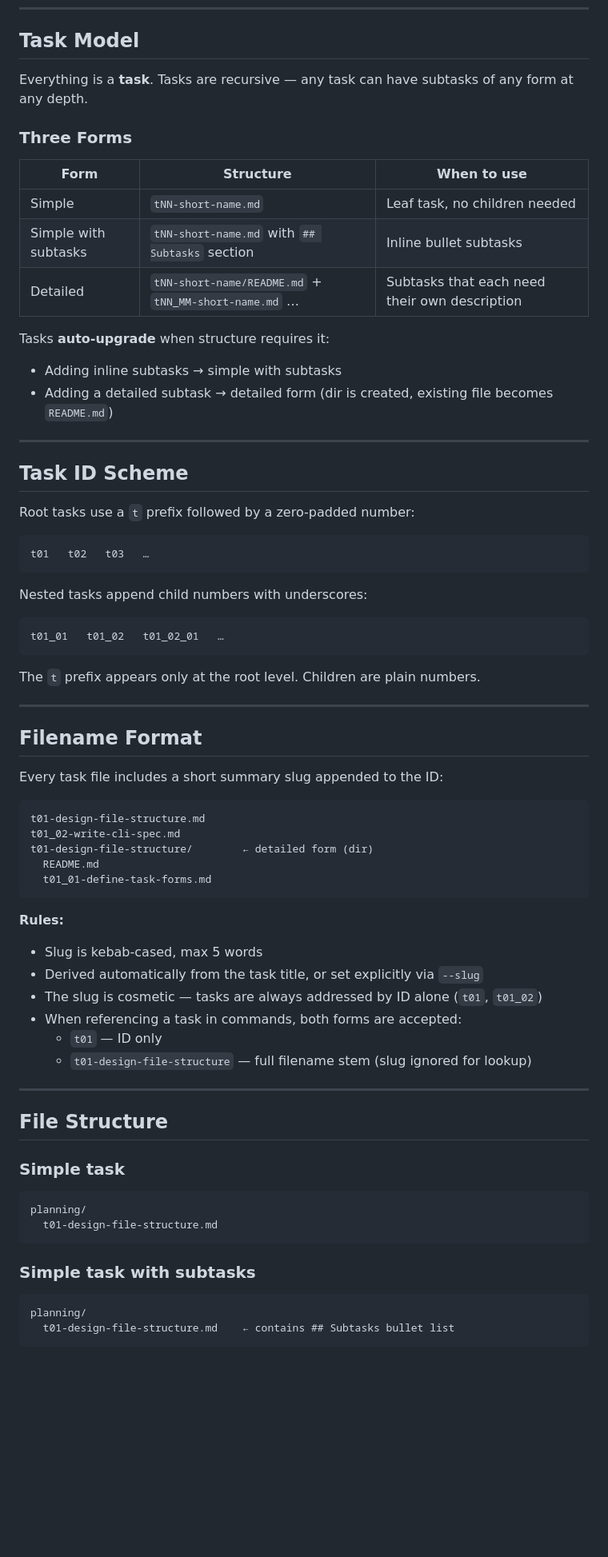
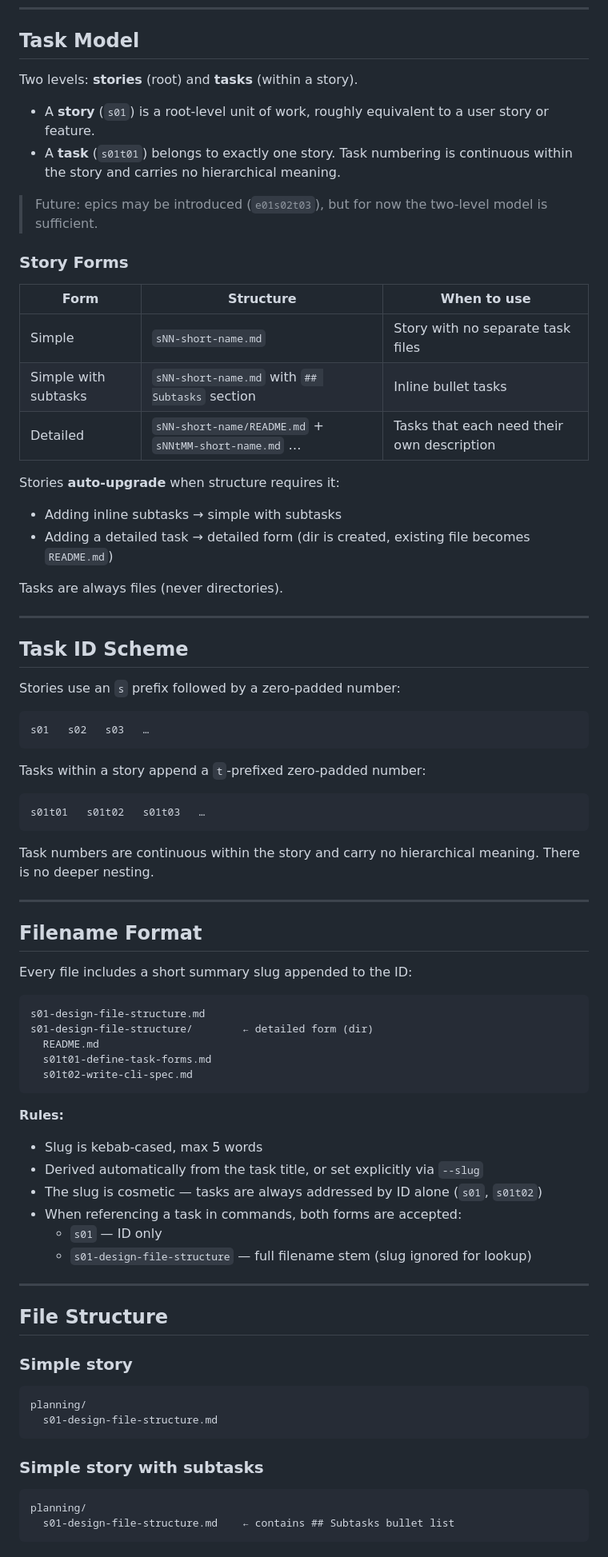
Before and after one commit to greendwin/tasker, a Markdown page: DESIGN.md, the part around one of its changes. Shown at 80% size. Rendered like a GitHub page; blank space fills up the shorter version.

Commit message:
`DESIGN.md`: rework task naming from `t01_02_03` to `s01t02`

````diff
--- a/DESIGN.md
+++ b/DESIGN.md
@@ -7,75 +7,82 @@ File-based task structure and CLI command reference for `tasker`.
 
 ## Task Model
 
-Everything is a **task**. Tasks are recursive — any task can have subtasks of any form at any depth.
+Two levels: **stories** (root) and **tasks** (within a story).
 
-### Three Forms
+- A **story** (`s01`) is a root-level unit of work, roughly equivalent to a user story or feature.
+- A **task** (`s01t01`) belongs to exactly one story. Task numbering is continuous within the story and carries no hierarchical meaning.
+
+> Future: epics may be introduced (`e01s02t03`), but for now the two-level model is sufficient.
+
+### Story Forms
 
 | Form | Structure | When to use |
 |---|---|---|
-| Simple | `tNN-short-name.md` | Leaf task, no children needed |
-| Simple with subtasks | `tNN-short-name.md` with `## Subtasks` section | Inline bullet subtasks |
-| Detailed | `tNN-short-name/README.md` + `tNN_MM-short-name.md` … | Subtasks that each need their own description |
+| Simple | `sNN-short-name.md` | Story with no separate task files |
+| Simple with subtasks | `sNN-short-name.md` with `## Subtasks` section | Inline bullet tasks |
+| Detailed | `sNN-short-name/README.md` + `sNNtMM-short-name.md` … | Tasks that each need their own description |
 
-Tasks **auto-upgrade** when structure requires it:
+Stories **auto-upgrade** when structure requires it:
 - Adding inline subtasks → simple with subtasks
-- Adding a detailed subtask → detailed form (dir is created, existing file becomes `README.md`)
+- Adding a detailed task → detailed form (dir is created, existing file becomes `README.md`)
+
+Tasks are always files (never directories).
 
 ---
 
 ## Task ID Scheme
 
-Root tasks use a `t` prefix followed by a zero-padded number:
+Stories use an `s` prefix followed by a zero-padded number:
 
 ```
-t01   t02   t03   …
+s01   s02   s03   …
 ```
 
-Nested tasks append child numbers with underscores:
+Tasks within a story append a `t`-prefixed zero-padded number:
 
 ```
-t01_01   t01_02   t01_02_01   …
+s01t01   s01t02   s01t03   …
 ```
 
-The `t` prefix appears only at the root level. Children are plain numbers.
+Task numbers are continuous within the story and carry no hierarchical meaning. There is no deeper nesting.
 
 ---
 
 ## Filename Format
 
-Every task file includes a short summary slug appended to the ID:
+Every file includes a short summary slug appended to the ID:
 
 ```
-t01-design-file-structure.md
-t01_02-write-cli-spec.md
-t01-design-file-structure/        ← detailed form (dir)
+s01-design-file-structure.md
+s01-design-file-structure/        ← detailed form (dir)
   README.md
-  t01_01-define-task-forms.md
+  s01t01-define-task-forms.md
+  s01t02-write-cli-spec.md
 ```
 
 **Rules:**
 - Slug is kebab-cased, max 5 words
 - Derived automatically from the task title, or set explicitly via `--slug`
-- The slug is cosmetic — tasks are always addressed by ID alone (`t01`, `t01_02`)
+- The slug is cosmetic — tasks are always addressed by ID alone (`s01`, `s01t02`)
 - When referencing a task in commands, both forms are accepted:
-  - `t01` — ID only
-  - `t01-design-file-structure` — full filename stem (slug ignored for lookup)
+  - `s01` — ID only
+  - `s01-design-file-structure` — full filename stem (slug ignored for lookup)
 
 ---
 
 ## File Structure
 
-### Simple task
+### Simple story
 
 ```
 planning/
-  t01-design-file-structure.md
+  s01-design-file-structure.md
 ```
 
-### Simple task with subtasks
+### Simple story with subtasks
 
 ```
 planning/
-  t01-design-file-structure.md    ← contains ## Subtasks bullet list
+  s01-design-file-structure.md    ← contains ## Subtasks bullet list
 ```
 
````
Also changed, not shown: other parts of DESIGN.md (+45 -47 lines).
